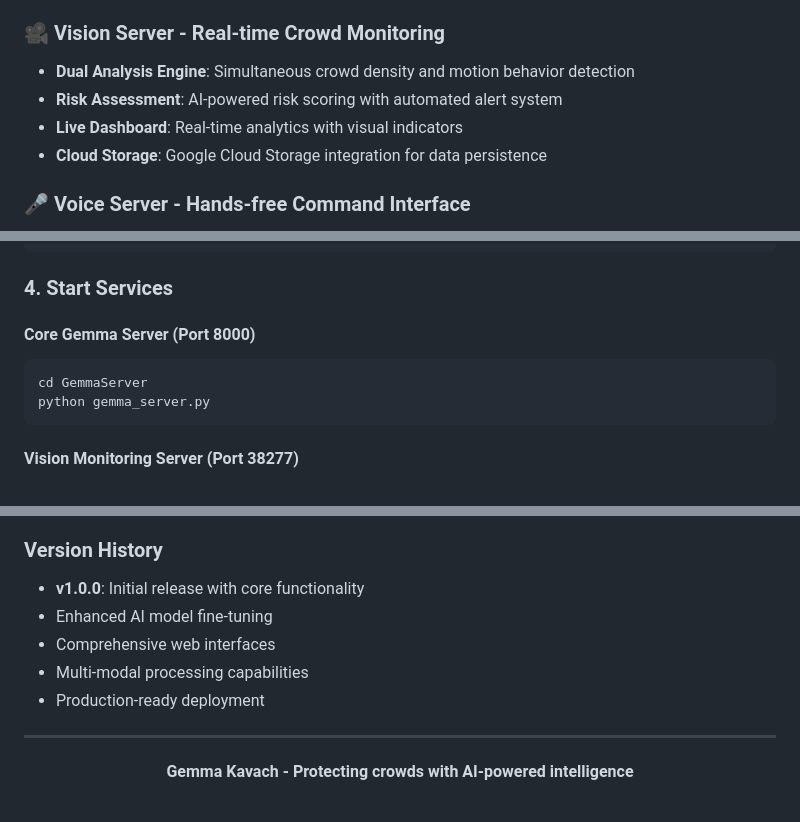
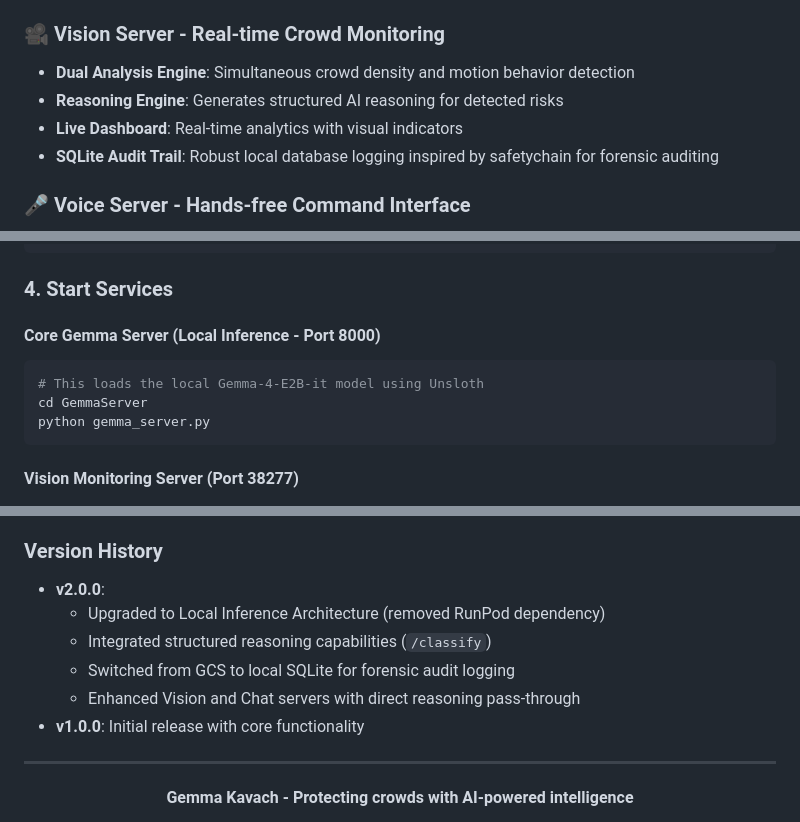
Before and after one commit to NotCapt/Gemma_ke_balak, a Markdown page: README.md, 3 parts joined by grey strips. GitHub-like rendering.

Commit message:
Docs: Update README for v2 architecture

````diff
--- a/README.md
+++ b/README.md
@@ -25,9 +25,9 @@ Gemma Kavach is a comprehensive AI-powered crowd safety suite designed for real-
 
 ### 🎥 **Vision Server** - Real-time Crowd Monitoring
 - **Dual Analysis Engine**: Simultaneous crowd density and motion behavior detection
-- **Risk Assessment**: AI-powered risk scoring with automated alert system
+- **Reasoning Engine**: Generates structured AI reasoning for detected risks
 - **Live Dashboard**: Real-time analytics with visual indicators
-- **Cloud Storage**: Google Cloud Storage integration for data persistence
+- **SQLite Audit Trail**: Robust local database logging inspired by safetychain for forensic auditing
 
 ### 🎤 **Voice Server** - Hands-free Command Interface
 - **Hindi-English Voice Commands**: Natural language processing for Indian contexts
@@ -101,8 +101,9 @@ BUCKET_NAME=your-gcs-bucket
 
 ### 4. Start Services
 
-#### Core Gemma Server (Port 8000)
+#### Core Gemma Server (Local Inference - Port 8000)
 ```bash
+# This loads the local Gemma-4-E2B-it model using Unsloth
 cd GemmaServer
 python gemma_server.py
 ```
@@ -534,11 +535,12 @@ Glenn Cameron, Omar Sanseviero, Gus Martins, Ian Ballantyne, Kat Black, Mark She
 - [ ] Distributed deployment support
 
 ### Version History
+- **v2.0.0**:
+  - Upgraded to Local Inference Architecture (removed RunPod dependency)
+  - Integrated structured reasoning capabilities (`/classify`)
+  - Switched from GCS to local SQLite for forensic audit logging
+  - Enhanced Vision and Chat servers with direct reasoning pass-through
 - **v1.0.0**: Initial release with core functionality
-- Enhanced AI model fine-tuning
-- Comprehensive web interfaces
-- Multi-modal processing capabilities
-- Production-ready deployment
 
 ---
 
````
Also changed, not shown: other parts of README.md (+1 -1 lines).
